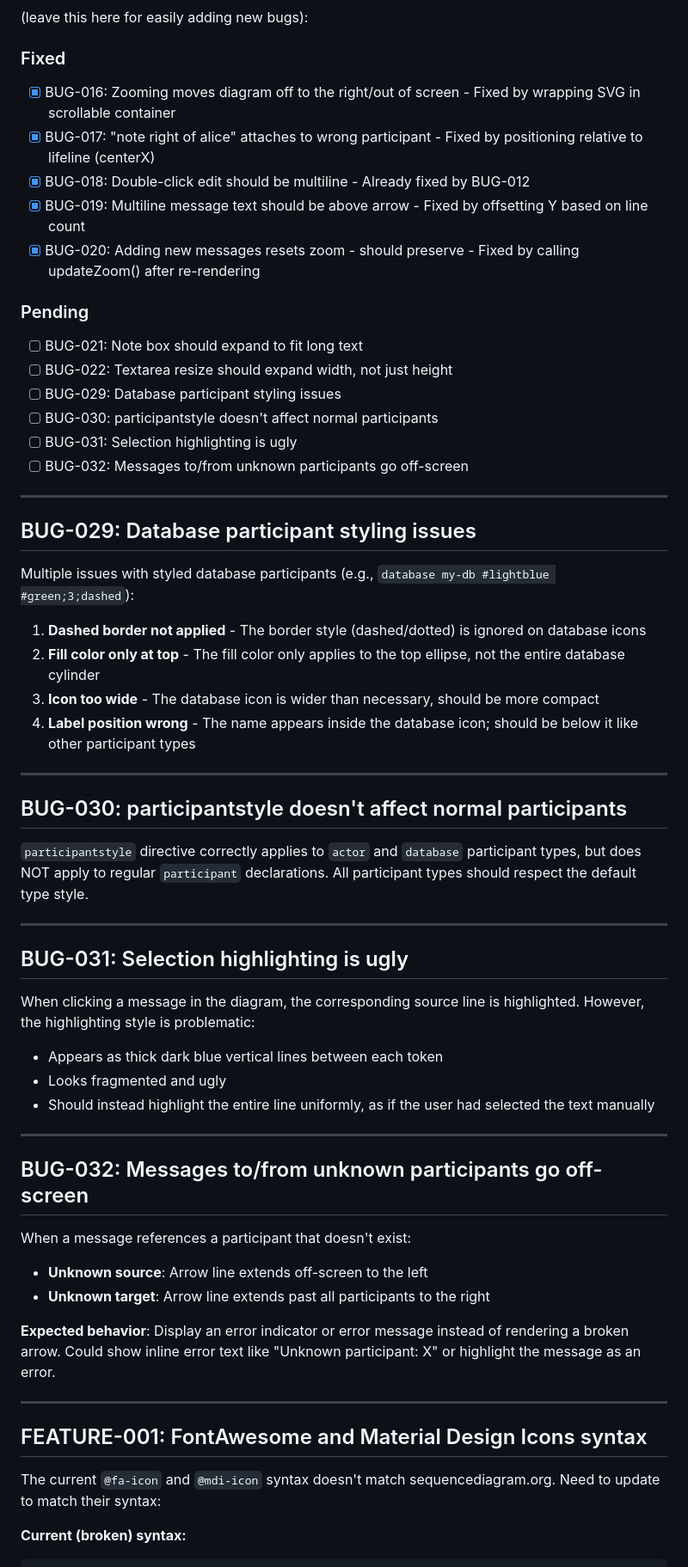
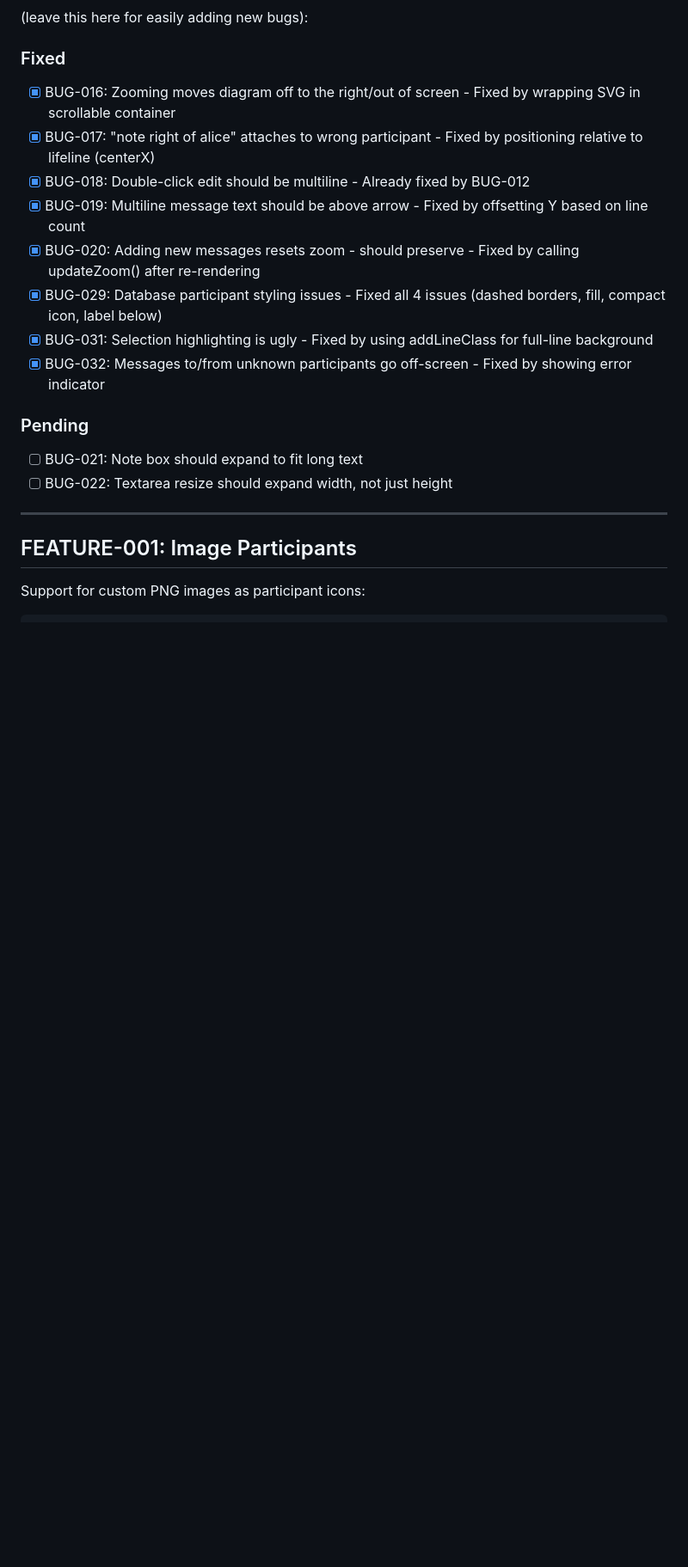
Before and after one commit to xgess/sequencediagram, a Markdown page: docs/BACKLOG.md, the part around one of its changes. Shown at 86% size. Rendered like a GitHub page; blank space fills up the shorter version.

Commit message:
docs: Update BACKLOG with fixed bugs and updated FEATURE-001
- Mark BUG-029, BUG-031, BUG-032 as fixed
- Remove BUG-030 (was already working correctly)
- Update FEATURE-001 description to reflect that icon participants
  are already implemented; focus is now on image participants

````diff
--- a/docs/BACKLOG.md
+++ b/docs/BACKLOG.md
@@ -16,58 +16,18 @@ Remaining work items. See FEATURES.md for what's already implemented.
 - [x] BUG-018: Double-click edit should be multiline - Already fixed by BUG-012
 - [x] BUG-019: Multiline message text should be above arrow - Fixed by offsetting Y based on line count
 - [x] BUG-020: Adding new messages resets zoom - should preserve - Fixed by calling updateZoom() after re-rendering
+- [x] BUG-029: Database participant styling issues - Fixed all 4 issues (dashed borders, fill, compact icon, label below)
+- [x] BUG-031: Selection highlighting is ugly - Fixed by using addLineClass for full-line background
+- [x] BUG-032: Messages to/from unknown participants go off-screen - Fixed by showing error indicator
 
 ### Pending
 - [ ] BUG-021: Note box should expand to fit long text
 - [ ] BUG-022: Textarea resize should expand width, not just height
-- [ ] BUG-029: Database participant styling issues
-- [ ] BUG-030: participantstyle doesn't affect normal participants
-- [ ] BUG-031: Selection highlighting is ugly
-- [ ] BUG-032: Messages to/from unknown participants go off-screen
 
 ---
 
-## BUG-029: Database participant styling issues
+## FEATURE-001: Image Participants
 
-Multiple issues with styled database participants (e.g., `database my-db #lightblue #green;3;dashed`):
+Support for custom PNG images as participant icons:
 
-1. **Dashed border not applied** - The border style (dashed/dotted) is ignored on database icons
-2. **Fill color only at top** - The fill color only applies to the top ellipse, not the entire database cylinder
-3. **Icon too wide** - The database icon is wider than necessary, should be more compact
-4. **Label position wrong** - The name appears inside the database icon; should be below it like other participant types
-
----
-
-## BUG-030: participantstyle doesn't affect normal participants
-
-`participantstyle` directive correctly applies to `actor` and `database` participant types, but does NOT apply to regular `participant` declarations. All participant types should respect the default type style.
-
----
-
-## BUG-031: Selection highlighting is ugly
-
-When clicking a message in the diagram, the corresponding source line is highlighted. However, the highlighting style is problematic:
-
-- Appears as thick dark blue vertical lines between each token
-- Looks fragmented and ugly
-- Should instead highlight the entire line uniformly, as if the user had selected the text manually
-
----
-
-## BUG-032: Messages to/from unknown participants go off-screen
-
-When a message references a participant that doesn't exist:
-
-- **Unknown source**: Arrow line extends off-screen to the left
-- **Unknown target**: Arrow line extends past all participants to the right
-
-**Expected behavior**: Display an error indicator or error message instead of rendering a broken arrow. Could show inline error text like "Unknown participant: X" or highlight the message as an error.
-
----
-
-## FEATURE-001: FontAwesome and Material Design Icons syntax
-
-The current `@fa-icon` and `@mdi-icon` syntax doesn't match sequencediagram.org. Need to update to match their syntax:
-
-**Current (broken) syntax:**
 ```
````
Also changed, not shown: other parts of docs/BACKLOG.md (+6 -17 lines).
